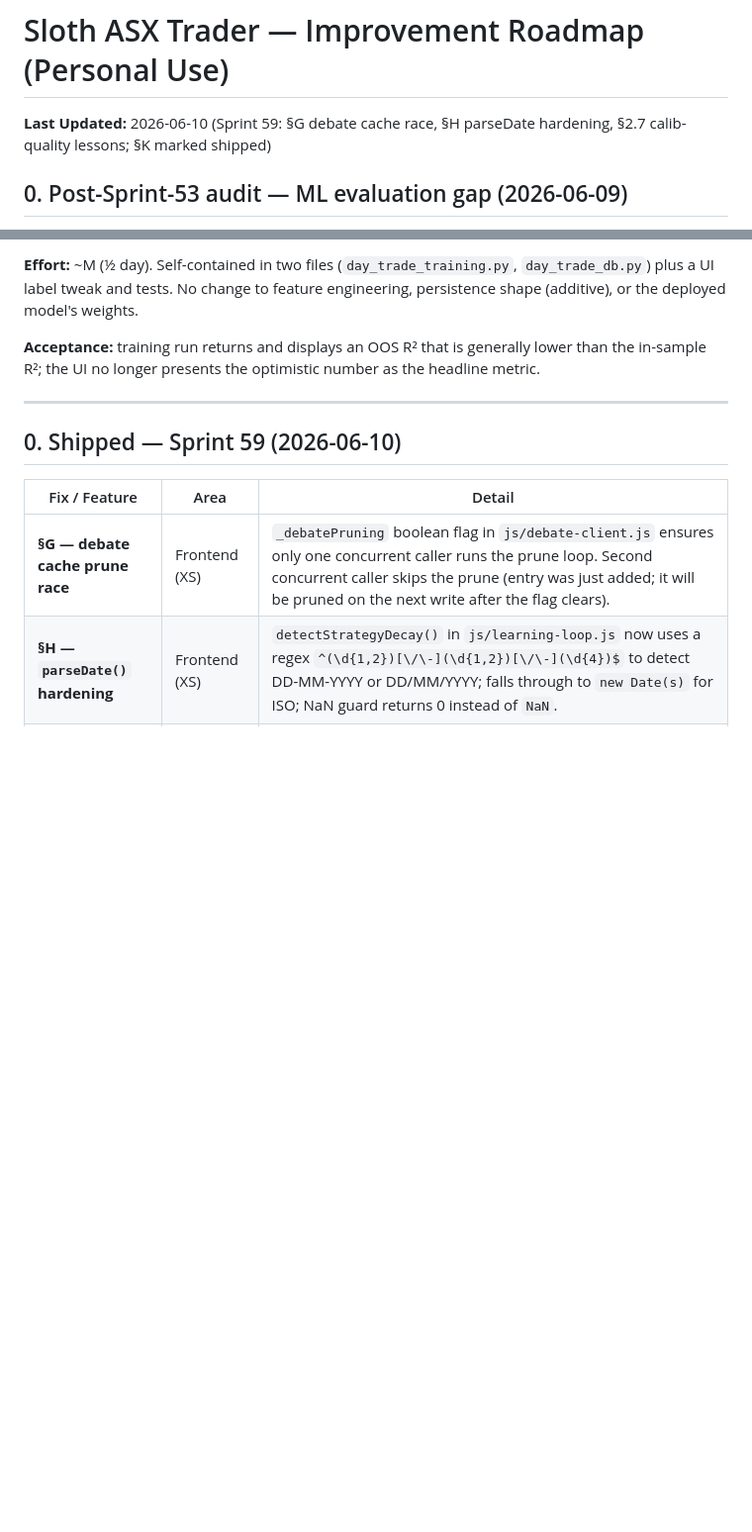
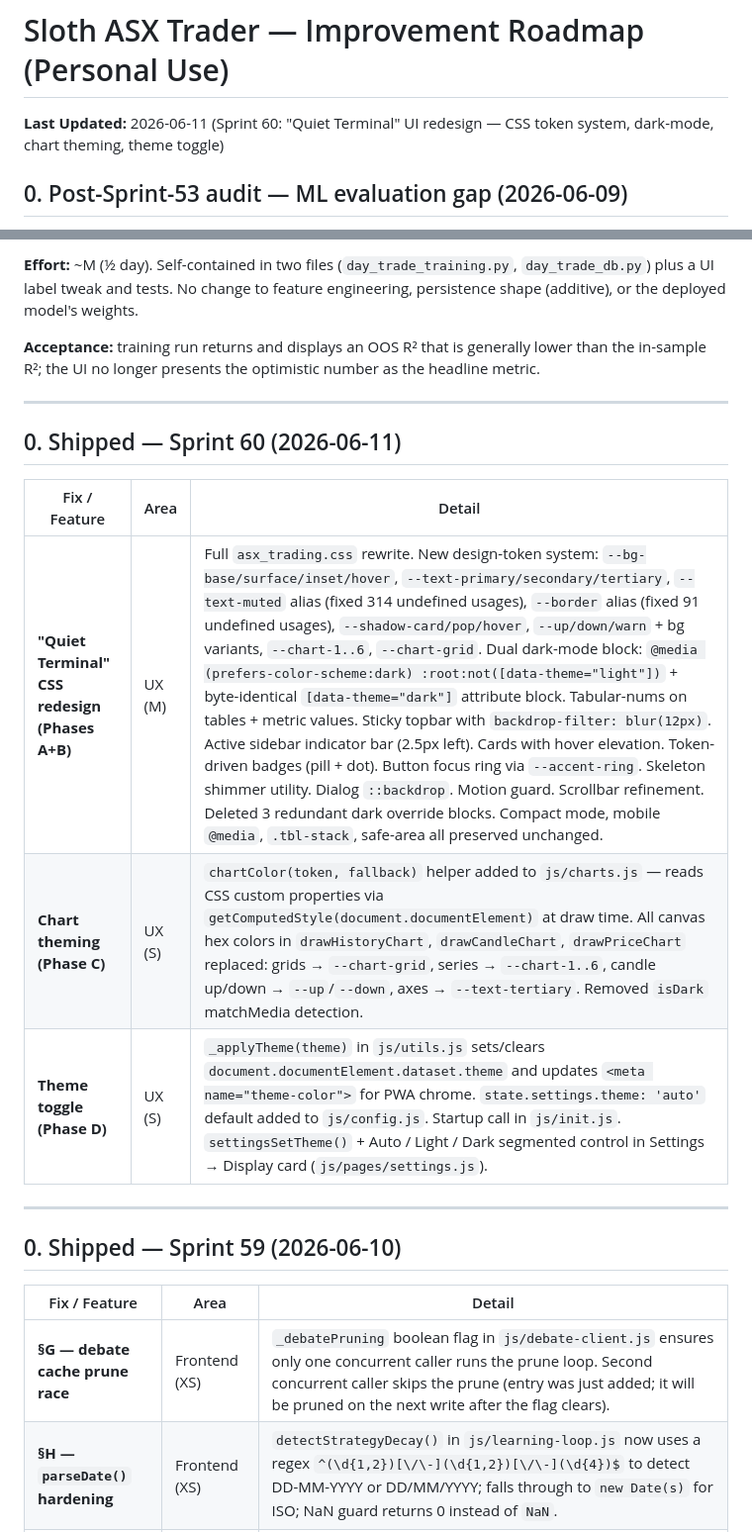
Before and after one commit to tan-thph/sloth-asx-trader, a Markdown page: IMPROVEMENTS.md, 2 parts joined by grey strips. Shown at 99% size. GitHub-like rendering; blank space fills up the shorter version.

```diff
--- a/IMPROVEMENTS.md
+++ b/IMPROVEMENTS.md
@@ -1,5 +1,5 @@
 # Sloth ASX Trader — Improvement Roadmap (Personal Use)
-**Last Updated:** 2026-06-10 (Sprint 59: §G debate cache race, §H parseDate hardening, §2.7 calib-quality lessons; §K marked shipped)
+**Last Updated:** 2026-06-11 (Sprint 60: "Quiet Terminal" UI redesign — CSS token system, dark-mode, chart theming, theme toggle)
 
 ## 0. Post-Sprint-53 audit — ML evaluation gap (2026-06-09)
 
@@ -83,6 +83,16 @@ or the deployed model's weights.
 
 **Acceptance:** training run returns and displays an OOS R² that is generally lower than the
 in-sample R²; the UI no longer presents the optimistic number as the headline metric.
+
+---
+
+## 0. Shipped — Sprint 60 (2026-06-11)
+
+| Fix / Feature | Area | Detail |
+|---|---|---|
+| **"Quiet Terminal" CSS redesign (Phases A+B)** | UX (M) | Full `asx_trading.css` rewrite. New design-token system: `--bg-base/surface/inset/hover`, `--text-primary/secondary/tertiary`, `--text-muted` alias (fixed 314 undefined usages), `--border` alias (fixed 91 undefined usages), `--shadow-card/pop/hover`, `--up/down/warn` + bg variants, `--chart-1..6`, `--chart-grid`. Dual dark-mode block: `@media (prefers-color-scheme:dark) :root:not([data-theme="light"])` + byte-identical `[data-theme="dark"]` attribute block. Tabular-nums on tables + metric values. Sticky topbar with `backdrop-filter: blur(12px)`. Active sidebar indicator bar (2.5px left). Cards with hover elevation. Token-driven badges (pill + dot). Button focus ring via `--accent-ring`. Skeleton shimmer utility. Dialog `::backdrop`. Motion guard. Scrollbar refinement. Deleted 3 redundant dark override blocks. Compact mode, mobile `@media`, `.tbl-stack`, safe-area all preserved unchanged. |
+| **Chart theming (Phase C)** | UX (S) | `chartColor(token, fallback)` helper added to `js/charts.js` — reads CSS custom properties via `getComputedStyle(document.documentElement)` at draw time. All canvas hex colors in `drawHistoryChart`, `drawCandleChart`, `drawPriceChart` replaced: grids → `--chart-grid`, series → `--chart-1..6`, candle up/down → `--up`/`--down`, axes → `--text-tertiary`. Removed `isDark` matchMedia detection. |
+| **Theme toggle (Phase D)** | UX (S) | `_applyTheme(theme)` in `js/utils.js` sets/clears `document.documentElement.dataset.theme` and updates `<meta name="theme-color">` for PWA chrome. `state.settings.theme: 'auto'` default added to `js/config.js`. Startup call in `js/init.js`. `settingsSetTheme()` + Auto / Light / Dark segmented control in Settings → Display card (`js/pages/settings.js`). |
 
 ---
 
```
Also changed, not shown: CLAUDE.md (+8 -1 lines).
